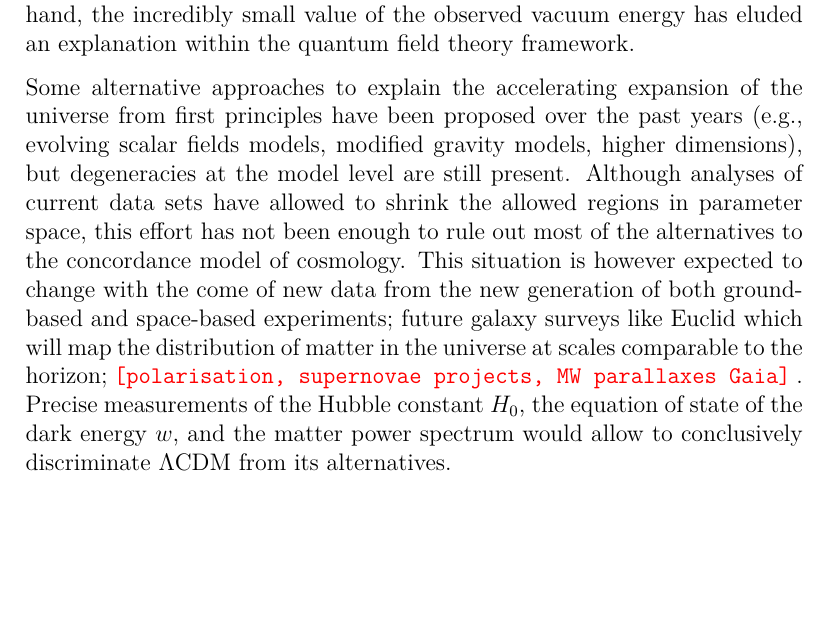
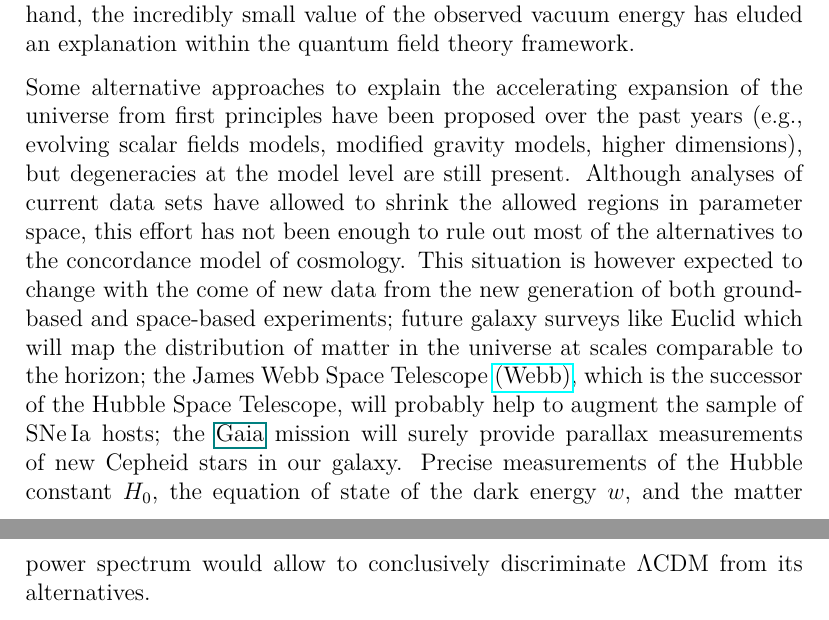
Before and after one commit to wilmarcardonac/phd-thesis, a LaTeX thesis (Thesis.tex, which reads chapter-outlook.tex): part of page 111 of 137 before the commit and two parts of pages 111 and 112 of 137 after it, the two joined at a grey line, cut so that both start at the same text, the shorter picture padded with empty space. Compiled offline with pdfLaTeX.

Commit message:
OUTLOOK MODIFIED, COMMENT REMOVED

```diff
--- a/chapter-outlook.tex
+++ b/chapter-outlook.tex
@@ -3,7 +3,7 @@
 
 Almost two decades after his discovery in $1998$ the observed acceleration of the universe remains one the most important questions in cosmology. The current concordance cosmological model, although both simple and providing a good fit for the universe's expansion, lacks in fundamental grounds. On the one hand, physicists have been making a huge effort to find direct evidence of the dark matter, but thus far no detection has been observed. On the other hand, the incredibly small value of the observed vacuum energy has eluded an explanation within the quantum field theory framework.
 
-Some alternative approaches to explain the accelerating expansion of the universe from first principles have been proposed over the past years (e.g., evolving scalar fields models, modified gravity models, higher dimensions), but degeneracies at the model level are still present. Although analyses of current data sets have allowed to shrink the allowed regions in parameter space, this effort has not been enough to rule out most of the alternatives to the concordance model of cosmology. This situation is however expected to change with the come of new data from the new generation of both ground-based and space-based experiments; future galaxy surveys like Euclid which will map the distribution of matter in the universe at scales comparable to the horizon; \commentr{polarisation, supernovae projects, MW parallaxes Gaia} . Precise measurements of the Hubble constant $H_0$, the equation of state of the dark energy $w$, and the matter power spectrum would allow to conclusively discriminate $\Lambda$CDM from its alternatives.
+Some alternative approaches to explain the accelerating expansion of the universe from first principles have been proposed over the past years (e.g., evolving scalar fields models, modified gravity models, higher dimensions), but degeneracies at the model level are still present. Although analyses of current data sets have allowed to shrink the allowed regions in parameter space, this effort has not been enough to rule out most of the alternatives to the concordance model of cosmology. This situation is however expected to change with the come of new data from the new generation of both ground-based and space-based experiments; future galaxy surveys like Euclid which will map the distribution of matter in the universe at scales comparable to the horizon; the James Webb Space Telescope \href{www.jwst.nasa.gov}{(Webb)}, which is the successor of the Hubble Space Telescope, will probably help to augment the sample of $\SNe$ hosts; the \href{www.cosmos.esa.int/web/gaia}{Gaia} mission will surely provide parallax measurements of new Cepheid stars in our galaxy. Precise measurements of the Hubble constant $H_0$, the equation of state of the dark energy $w$, and the matter power spectrum would allow to conclusively discriminate $\Lambda$CDM from its alternatives.
 
 Precise measurements will require careful modelling and statistical methods as good as the data sets, otherwise the analyses could lead to biased results and underestimation of error bars. In Chapter \ref{chapter-h0} Martin Kunz, Valeria Pettorino, and I have applied a Bayesian method to determine the current expansion rate of the universe $H_0$. We have done a detailed analysis of samples of Cepheid variables and $\SNe$ hosts in \cite{Riess:2011yx,Riess:2016jrr} showing that the precision of our measurements depends on the consistency of the data sets. We found our measurements of $H_0$ to be in good agreement with those by Riess et al. \cite{Riess:2011yx,Riess:2016jrr}, but with slightly greater error bars. Our results therefore confirm the disagreement between local and indirect determinations of the Hubble constant. This tension could arise from issues with the statistical method used in the determination of $H_0$, be a hint of remaining CMB systematics \cite{Riess:2016jrr}, or signify new physics. Since in Chapter \ref{chapter-h0} we have determined $H_0$ with a different statistical method to that utilised by Riess et al. in \cite{Riess:2016jrr} -- and our results are in good agreement with theirs --, we conclude the current local measurement of $H_0$ is robust against the statistical method used. When adding external data sets to the CMB data, the Planck collaboration utilised a conservative prior given by the analysis of G. Efstathiou \cite{Efstathiou:2013via} which only uses $\NGC$ as an anchor distance. Although Efstathiou's value is consistent, within error bars, with our determination of $H_0$ using the R16 data set, his measurement has greater error bars. The inclusion of Efstathiou's value in the Planck analysis should therefore be revised as it discards data and might hinder our understanding of both cosmological model and data sets.
 
```
